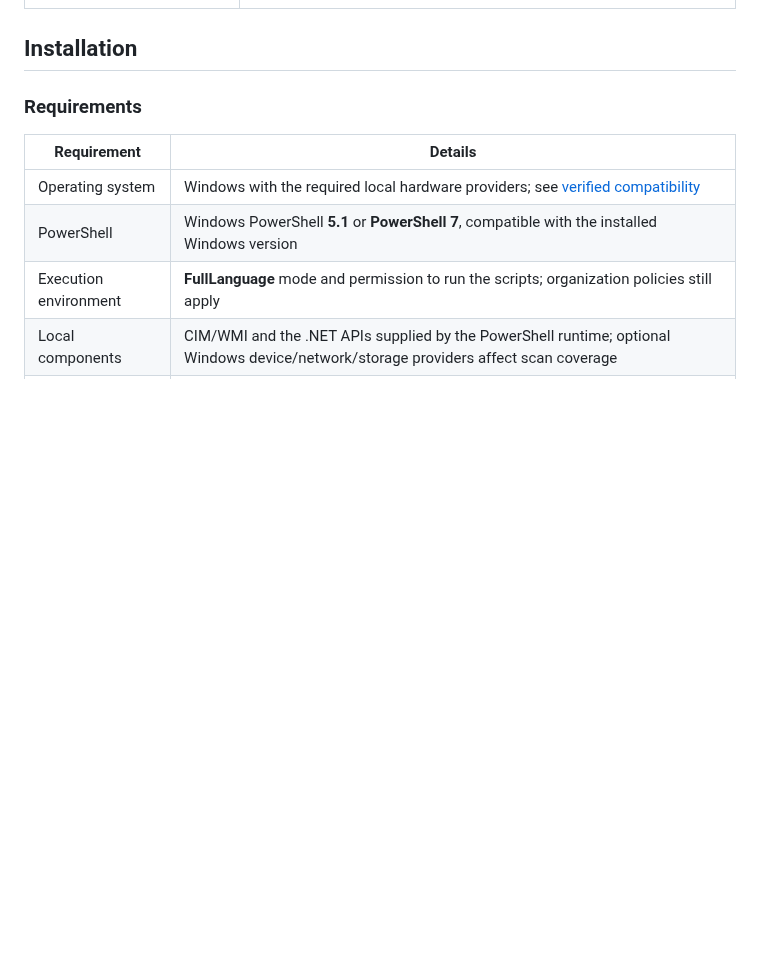
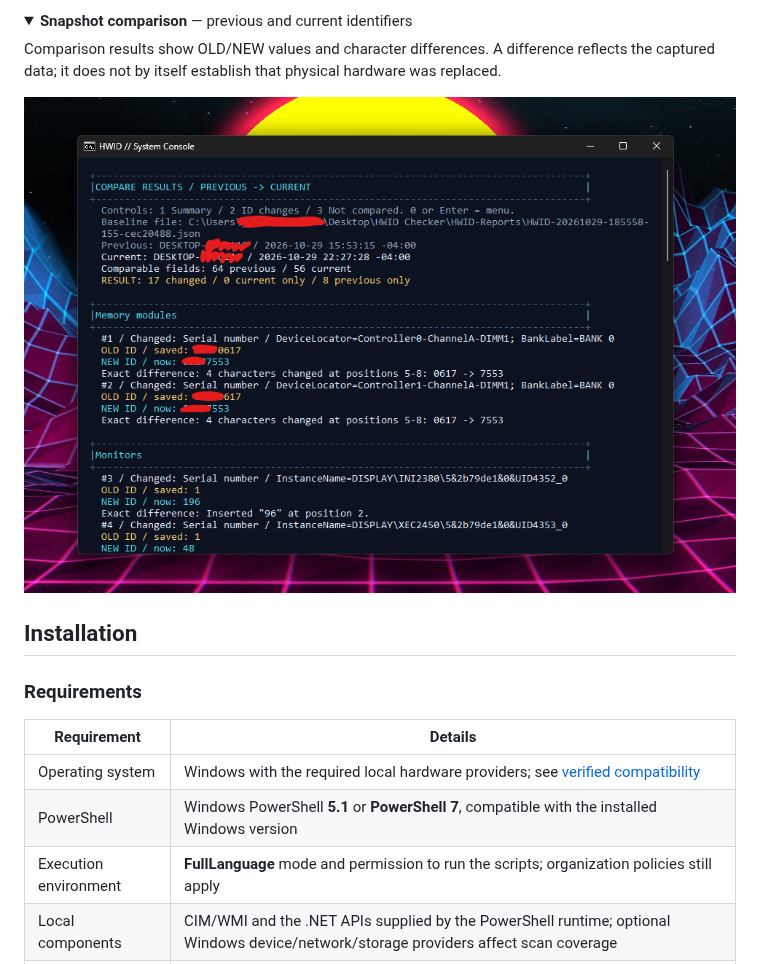
Before and after one commit to justcamop555-pixel/HWID-Checker, a Markdown page: README.md, the part around one of its changes. Rendered like a GitHub page; pictures changed too: docs/images/snapshot-comparison.png (added); folded sections open; blank space fills up the shorter version.

```diff
--- a/README.md
+++ b/README.md
@@ -75,3 +85,11 @@ Screenshots have not yet been added to the repository. These placeholders identi
+<details>
+<summary><strong>Snapshot comparison</strong> — previous and current identifiers</summary>
+
+Comparison results show OLD/NEW values and character differences. A difference reflects the captured data; it does not by itself establish that physical hardware was replaced.
+
+![HWID snapshot comparison showing partially redacted previous and current values with exact character differences](docs/images/snapshot-comparison.png)
+
+</details>
 
 ## Installation
 
```
Also changed, not shown: other parts of README.md (+18 -8 lines), docs/images/main-menu.png (added), docs/images/scan-results.png (added).
